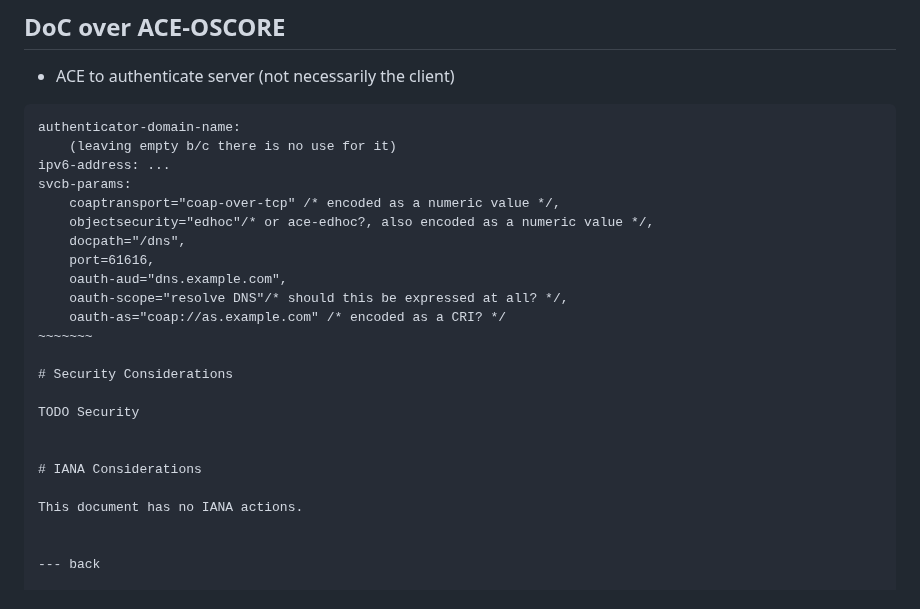
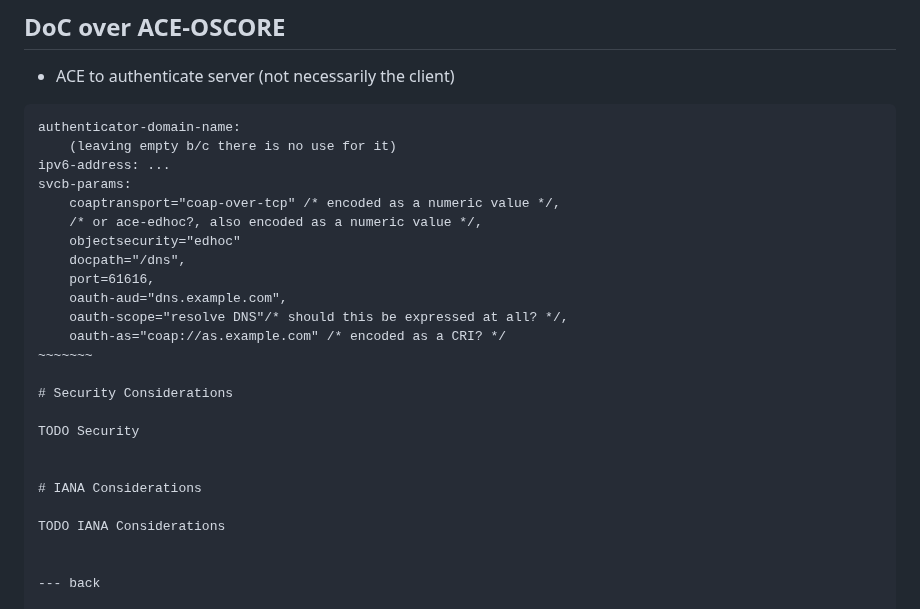
Before and after one commit to anr-bmbf-pivot/draft-lenders-core-dnr, a Markdown page: draft-lenders-core-dnr.md, the part around one of its changes. Drawn GitHub-style.

```diff
--- a/draft-lenders-core-dnr.md
+++ b/draft-lenders-core-dnr.md
@@ -196,7 +196,8 @@ authenticator-domain-name:
 ipv6-address: ...
 svcb-params:
     coaptransport="coap-over-tcp" /* encoded as a numeric value */,
-    objectsecurity="edhoc"/* or ace-edhoc?, also encoded as a numeric value */,
+    /* or ace-edhoc?, also encoded as a numeric value */,
+    objectsecurity="edhoc"
     docpath="/dns",
     port=61616,
     oauth-aud="dns.example.com",
@@ -211,7 +212,7 @@ TODO Security
 
 # IANA Considerations
 
-This document has no IANA actions.
+TODO IANA Considerations
 
 
 --- back
```
Also changed, not shown: other parts of draft-lenders-core-dnr.md (+2 -2 lines).
